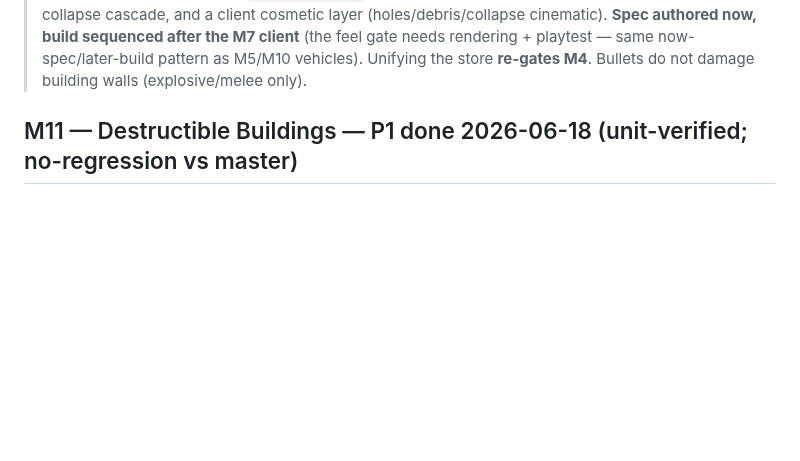
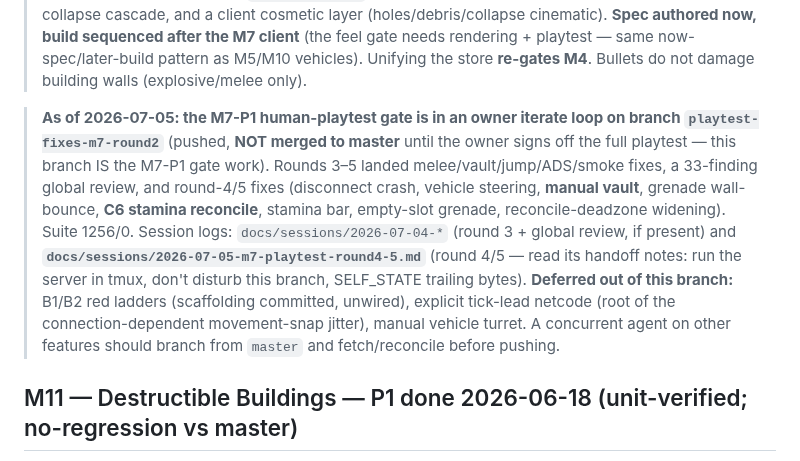
Before and after one commit to Rollese/blockfire, a Markdown page: docs/TASKS.md, the part around the change. GitHub-like rendering; blank space fills up the shorter version.

```diff
--- a/docs/TASKS.md
+++ b/docs/TASKS.md
@@ -41,6 +41,8 @@ Canonical source of truth for what's being worked on. Claim a task (set owner +
 > **As of 2026-06-17: M5.5 (Combat Depth II) added** from the BattleBit feature-gap review. It is sim-layer and bot-gated like M4.5, but its **ballistics model is an input to the in-flight M7-C2** (bullet drop changes client prediction — decided now so M7 builds projectile-aware, not hit-scan). The remaining M5.5 phases follow the M4.5→M7 pattern (prove mechanics + budget headlessly; tune feel on the visual client). Two accepted gap-review items are presentation and live in **M7** instead: the **death-recap card (M7-P1)** and **audio (M7-P2)**.
 >
 > **As of 2026-06-18: M11 (Destructible Buildings) added** (owner-directed — "destruction + gunplay feel are the most important parts of the game"). BattleBit-style destructible map buildings on the M4 substrate: a unified chunked `StructureStore` (0.25 m / 64-bit chunk masks), support-reachability collapse cascade, and a client cosmetic layer (holes/debris/collapse cinematic). **Spec authored now, build sequenced after the M7 client** (the feel gate needs rendering + playtest — same now-spec/later-build pattern as M5/M10 vehicles). Unifying the store **re-gates M4**. Bullets do not damage building walls (explosive/melee only).
+
+> **As of 2026-07-05: the M7-P1 human-playtest gate is in an owner iterate loop on branch `playtest-fixes-m7-round2`** (pushed, **NOT merged to master** until the owner signs off the full playtest — this branch IS the M7-P1 gate work). Rounds 3–5 landed melee/vault/jump/ADS/smoke fixes, a 33-finding global review, and round-4/5 fixes (disconnect crash, vehicle steering, **manual vault**, grenade wall-bounce, **C6 stamina reconcile**, stamina bar, empty-slot grenade, reconcile-deadzone widening). Suite 1256/0. Session logs: `docs/sessions/2026-07-04-*` (round 3 + global review, if present) and **`docs/sessions/2026-07-05-m7-playtest-round4-5.md`** (round 4/5 — read its handoff notes: run the server in tmux, don't disturb this branch, SELF_STATE trailing bytes). **Deferred out of this branch:** B1/B2 red ladders (scaffolding committed, unwired), explicit tick-lead netcode (root of the connection-dependent movement-snap jitter), manual vehicle turret. A concurrent agent on other features should branch from `master` and fetch/reconcile before pushing.
 
 ## M11 — Destructible Buildings — P1 done 2026-06-18 (unit-verified; no-regression vs master)
 
```
Also changed, not shown: docs/sessions/2026-07-05-m7-playtest-round4-5.md (added, +80 -0 lines), docs/specs/wire-protocol-registry.md (+1 -1 lines).
